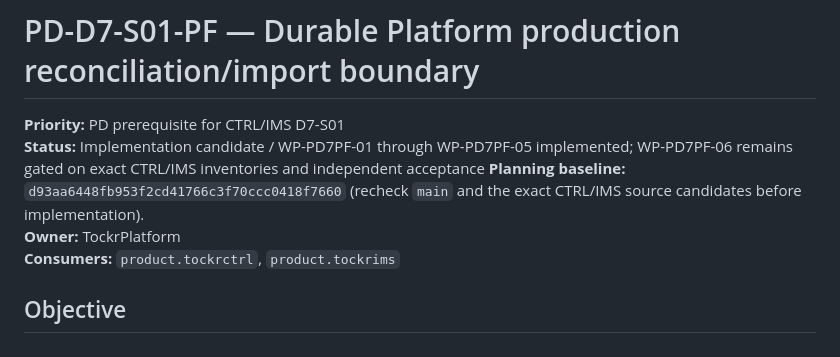
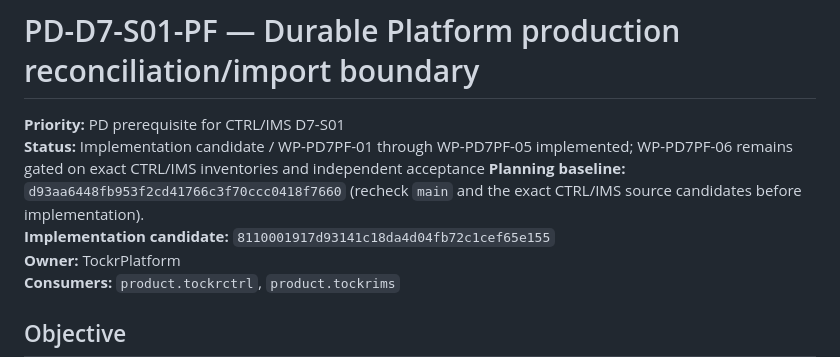
Before and after one commit to Onellan/tockrPlatform, a Markdown page: plan/pd-d7-s01-platform-production-import.md, the part around the change. Drawn GitHub-style.

Commit message:
Record Platform import implementation candidate

```diff
--- a/plan/pd-d7-s01-platform-production-import.md
+++ b/plan/pd-d7-s01-platform-production-import.md
@@ -3,6 +3,7 @@
 **Priority:** PD prerequisite for CTRL/IMS D7-S01
 **Status:** Implementation candidate / WP-PD7PF-01 through WP-PD7PF-05 implemented; WP-PD7PF-06 remains gated on exact CTRL/IMS inventories and independent acceptance
 **Planning baseline:** `d93aa6448fb953f2cd41766c3f70ccc0418f7660` (recheck `main` and the exact CTRL/IMS source candidates before implementation).
+**Implementation candidate:** `8110001917d93141c18da4d04fb72c1cef65e155`
 **Owner:** TockrPlatform
 **Consumers:** `product.tockrctrl`, `product.tockrims`
 
```
